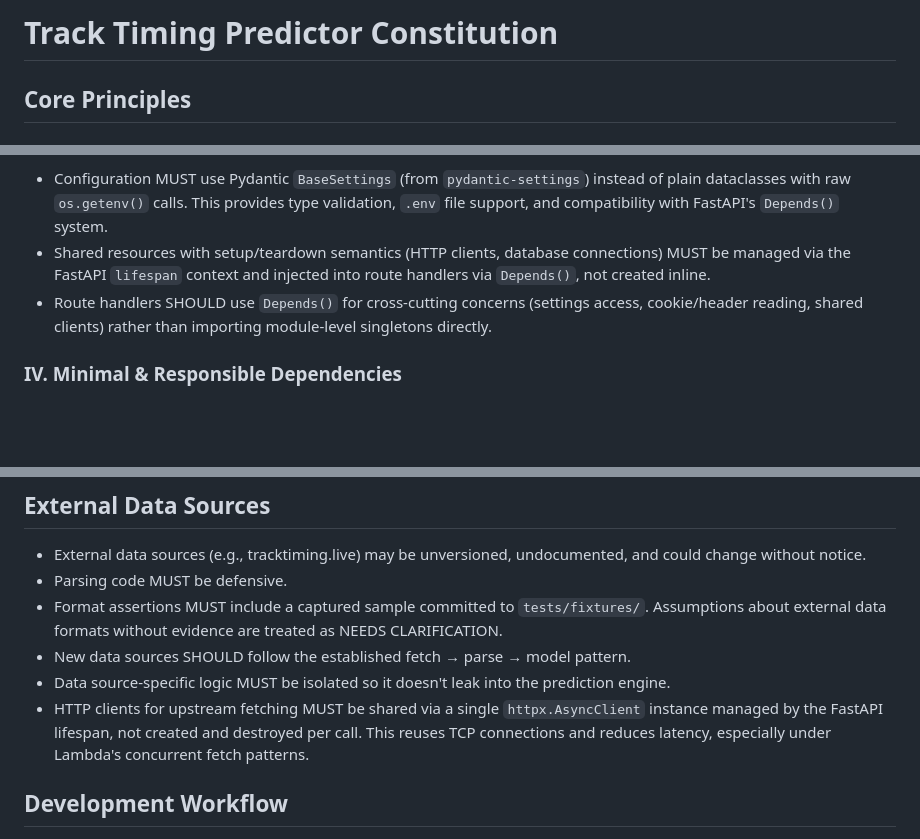
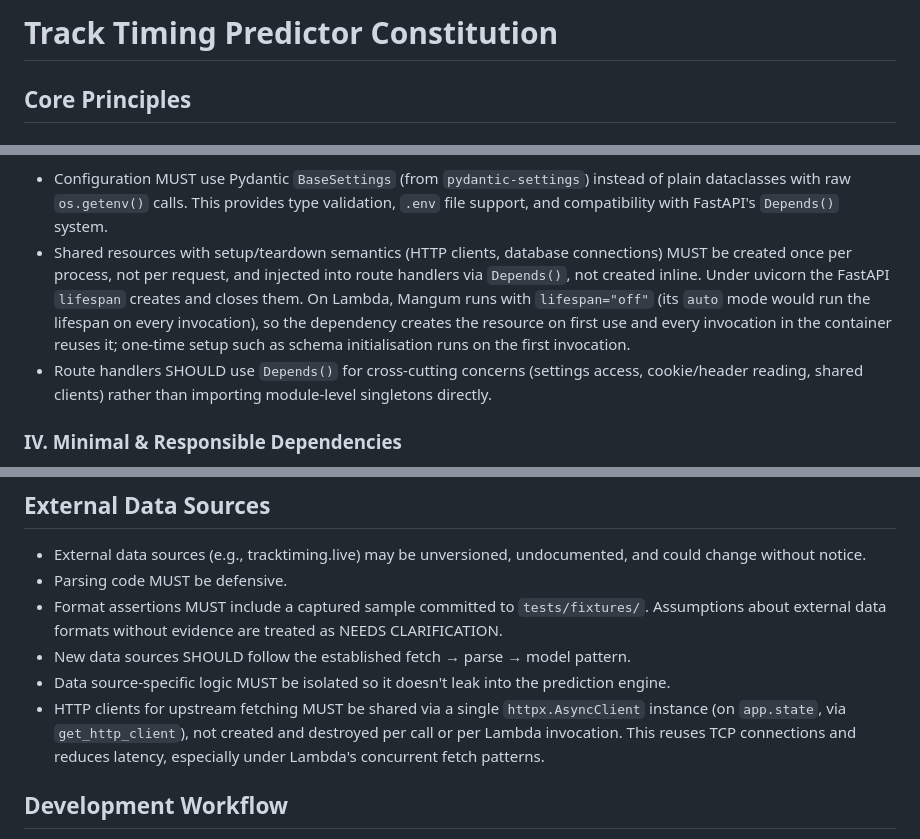
Before and after one commit to lanyonm/track-timing-predictor, a Markdown page: .specify/memory/constitution.md, 3 parts joined by grey strips. GitHub-like rendering; blank space fills up the shorter version.

Commit message:
docs: constitution 1.7.0, httpx client lifecycle on Lambda
Amends the FastAPI guidance and External Data Sources sections to match
bd2d35f: shared resources are created once per process. The FastAPI
lifespan manages them under uvicorn; on Lambda, Mangum runs with
lifespan off, get_http_client creates the client on first use and every
invocation in the container reuses it.

Rationale: Mangum's lifespan="auto" runs the lifespan per invocation, so
"managed by the lifespan" meant a new client (and no connection reuse)
on every Lambda request. Minor bump (1.6.0 -> 1.7.0), per the
constitution's governance section.

```diff
--- a/.specify/memory/constitution.md
+++ b/.specify/memory/constitution.md
@@ -1,11 +1,12 @@
 <!--
-Sync Impact Report (2026-10-06)
-- Version change: 1.5.0 → 1.6.0
-- Modified principles:
-  - VIII. Security & Data Minimization — added explicit exception for
-    publicly published racer names (palmares storage, racer_name cookie,
-    r= parameter).
+Sync Impact Report (2026-10-09)
+- Version change: 1.6.0 → 1.7.0
+- Modified sections:
+  - FastAPI guidance and External Data Sources — the shared httpx client
+    is created lazily and reused per Lambda container (Mangum runs with
+    lifespan off); the lifespan manages it only under uvicorn.
 - Amendment history:
+  - 1.7.0 (2026-10-09): shared httpx client lifecycle on Lambda
   - 1.6.0 (2026-10-06): racer-name exception to VIII
   - 1.5.0 (2026-03-19): research review on plan-assumption changes
   - 1.4.0 (2026-03-18): behaviour-affecting deviations found during
@@ -72,8 +73,13 @@ code.
   `os.getenv()` calls. This provides type validation, `.env` file
   support, and compatibility with FastAPI's `Depends()` system.
 - Shared resources with setup/teardown semantics (HTTP clients, database
-  connections) MUST be managed via the FastAPI `lifespan` context and
-  injected into route handlers via `Depends()`, not created inline.
+  connections) MUST be created once per process, not per request, and
+  injected into route handlers via `Depends()`, not created inline. Under
+  uvicorn the FastAPI `lifespan` creates and closes them. On Lambda,
+  Mangum runs with `lifespan="off"` (its `auto` mode would run the
+  lifespan on every invocation), so the dependency creates the resource
+  on first use and every invocation in the container reuses it; one-time
+  setup such as schema initialisation runs on the first invocation.
 - Route handlers SHOULD use `Depends()` for cross-cutting concerns
   (settings access, cookie/header reading, shared clients) rather than
   importing module-level singletons directly.
@@ -156,9 +162,10 @@ trade-off.
 - Data source-specific logic MUST be isolated so it doesn't leak into
   the prediction engine.
 - HTTP clients for upstream fetching MUST be shared via a single
-  `httpx.AsyncClient` instance managed by the FastAPI lifespan, not
-  created and destroyed per call. This reuses TCP connections and
-  reduces latency, especially under Lambda's concurrent fetch patterns.
+  `httpx.AsyncClient` instance (on `app.state`, via `get_http_client`),
+  not created and destroyed per call or per Lambda invocation. This
+  reuses TCP connections and reduces latency, especially under Lambda's
+  concurrent fetch patterns.
 
 ## Development Workflow
 
```
Also changed, not shown: other parts of .specify/memory/constitution.md (+1 -1 lines).
